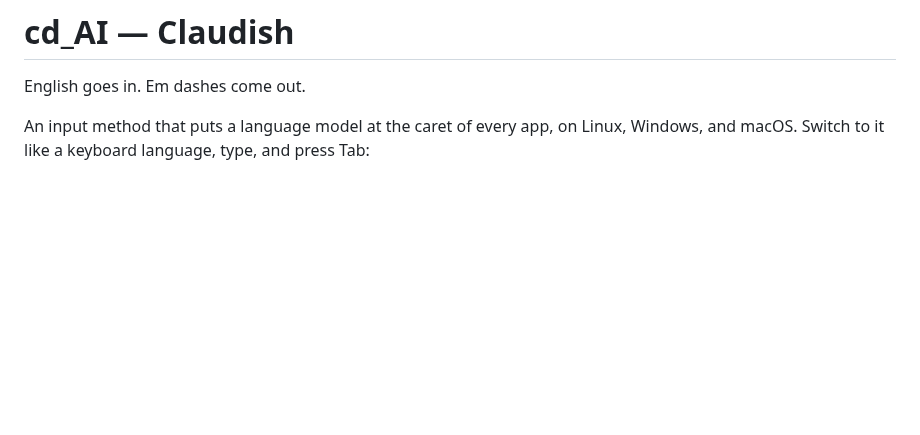
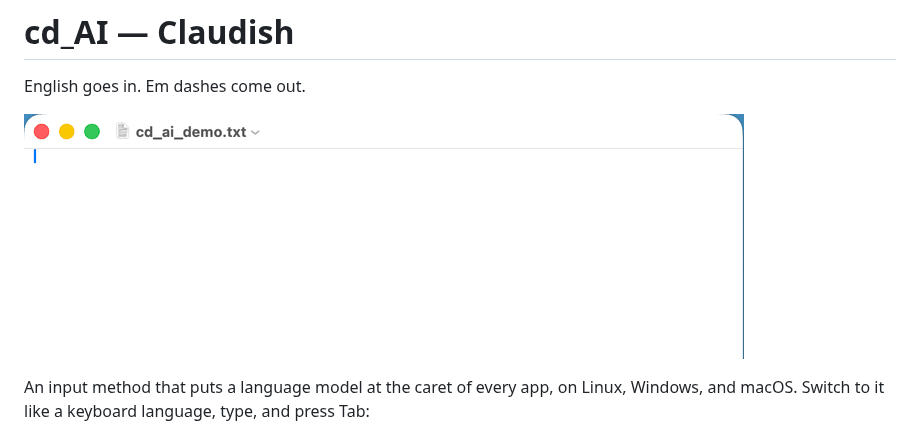
Before and after one commit to noobpwnftw/claudish, a Markdown page: README.md, the part around the change. Drawn GitHub-style; pictures changed too: docs/cd_AI.gif (added); blank space fills up the shorter version.

Commit message:
README opens with a real run: "ok", Tab, Tab in TextEdit through cd_AI (recorded on the macOS VM, 50 KB)
Co-Authored-By: Claude Opus 5.5 <noreply@anthropic.com>

```diff
--- a/README.md
+++ b/README.md
@@ -1,6 +1,8 @@
 # cd_AI — Claudish
 
 English goes in. Em dashes come out.
+
+!["ok", Tab: the rewrite in cd_AI's panel; Tab again puts it in (macOS, TextEdit)](docs/cd_AI.gif)
 
 An input method that puts a language model at the caret of every app, on Linux,
 Windows, and macOS. Switch to it like a keyboard language, type, and press Tab:
```
